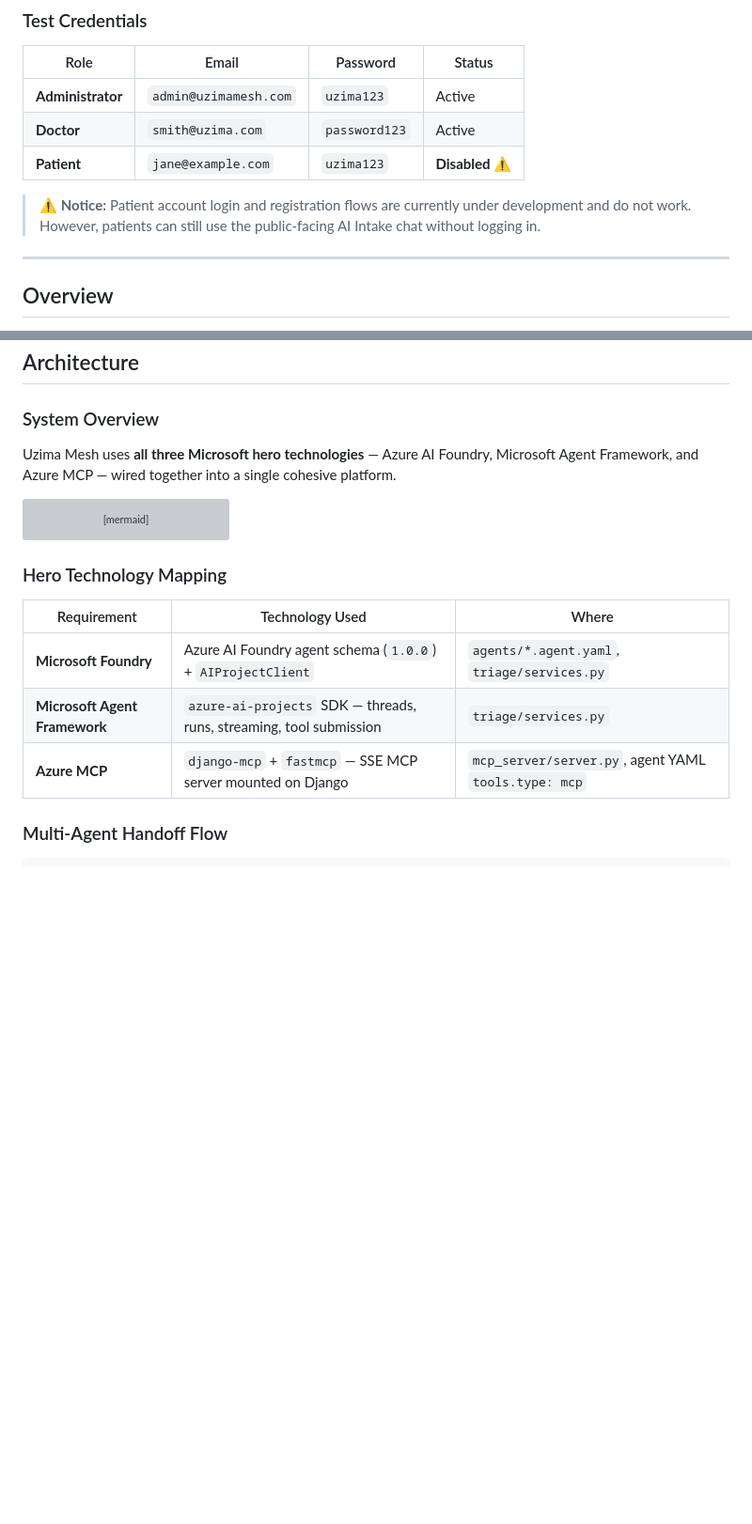
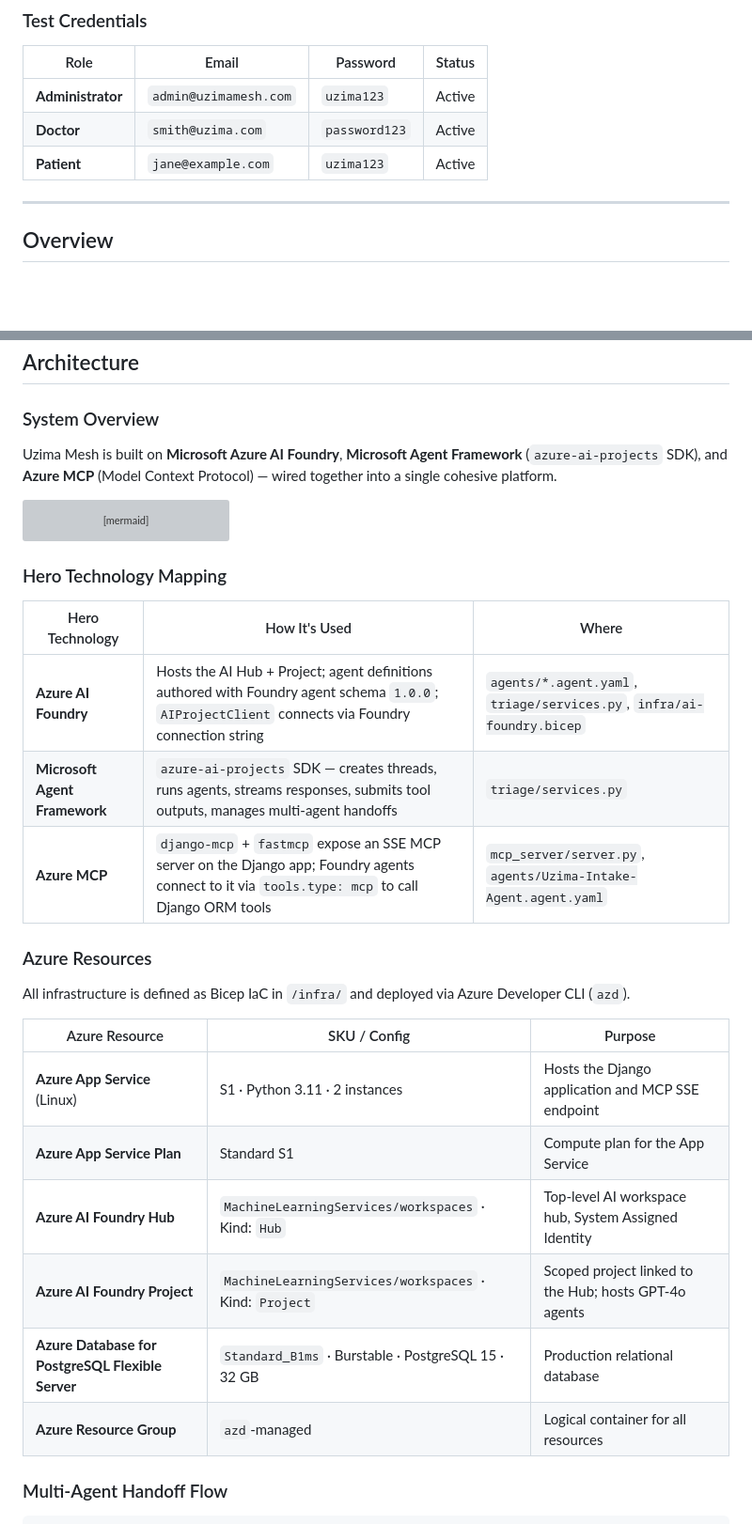
Before and after one commit to ayubsoft254/UzimaMesh, a Markdown page: README.md, 2 parts joined by grey strips. Shown at 94% size. Drawn GitHub-style; blank space fills up the shorter version; grey boxes are pictures that could not be loaded.

Commit message:
docs: Update README with active patient account, detailed hero technology mapping, and Azure resource descriptions.

````diff
--- a/README.md
+++ b/README.md
@@ -26,9 +26,7 @@ The latest version of Uzima Mesh is deployed and ready for testing.
 |---|---|---|---|
 | **Administrator** | `admin@uzimamesh.com` | `uzima123` | Active |
 | **Doctor** | `smith@uzima.com` | `password123` | Active |
-| **Patient** | `jane@example.com` | `uzima123` | **Disabled** ⚠️ |
-
-> **⚠️ Notice:** Patient account login and registration flows are currently under development and do not work. However, patients can still use the public-facing AI Intake chat without logging in.
+| **Patient** | `jane@example.com` | `uzima123` | Active |
 
 ---
 
@@ -51,7 +49,7 @@ Uzima Mesh is a modern, full-stack triage and healthcare coordination platform b
 
 ### System Overview
 
-Uzima Mesh uses **all three Microsoft hero technologies** — Azure AI Foundry, Microsoft Agent Framework, and Azure MCP — wired together into a single cohesive platform.
+Uzima Mesh is built on **Microsoft Azure AI Foundry**, **Microsoft Agent Framework** (`azure-ai-projects` SDK), and **Azure MCP** (Model Context Protocol) — wired together into a single cohesive platform.
 
 ```mermaid
 flowchart TD
@@ -107,11 +105,24 @@ flowchart TD
 
 ### Hero Technology Mapping
 
-| Requirement | Technology Used | Where |
+| Hero Technology | How It's Used | Where |
 |---|---|---|
-| **Microsoft Foundry** | Azure AI Foundry agent schema (`1.0.0`) + `AIProjectClient` | `agents/*.agent.yaml`, `triage/services.py` |
-| **Microsoft Agent Framework** | `azure-ai-projects` SDK — threads, runs, streaming, tool submission | `triage/services.py` |
-| **Azure MCP** | `django-mcp` + `fastmcp` — SSE MCP server mounted on Django | `mcp_server/server.py`, agent YAML `tools.type: mcp` |
+| **Azure AI Foundry** | Hosts the AI Hub + Project; agent definitions authored with Foundry agent schema `1.0.0`; `AIProjectClient` connects via Foundry connection string | `agents/*.agent.yaml`, `triage/services.py`, `infra/ai-foundry.bicep` |
+| **Microsoft Agent Framework** | `azure-ai-projects` SDK — creates threads, runs agents, streams responses, submits tool outputs, manages multi-agent handoffs | `triage/services.py` |
+| **Azure MCP** | `django-mcp` + `fastmcp` expose an SSE MCP server on the Django app; Foundry agents connect to it via `tools.type: mcp` to call Django ORM tools | `mcp_server/server.py`, `agents/Uzima-Intake-Agent.agent.yaml` |
+
+### Azure Resources
+
+All infrastructure is defined as Bicep IaC in `/infra/` and deployed via Azure Developer CLI (`azd`).
+
+| Azure Resource | SKU / Config | Purpose |
+|---|---|---|
+| **Azure App Service** (Linux) | S1 · Python 3.11 · 2 instances | Hosts the Django application and MCP SSE endpoint |
+| **Azure App Service Plan** | Standard S1 | Compute plan for the App Service |
+| **Azure AI Foundry Hub** | `MachineLearningServices/workspaces` · Kind: `Hub` | Top-level AI workspace hub, System Assigned Identity |
+| **Azure AI Foundry Project** | `MachineLearningServices/workspaces` · Kind: `Project` | Scoped project linked to the Hub; hosts GPT-4o agents |
+| **Azure Database for PostgreSQL Flexible Server** | `Standard_B1ms` · Burstable · PostgreSQL 15 · 32 GB | Production relational database |
+| **Azure Resource Group** | `azd`-managed | Logical container for all resources |
 
 ### Multi-Agent Handoff Flow
 
````
